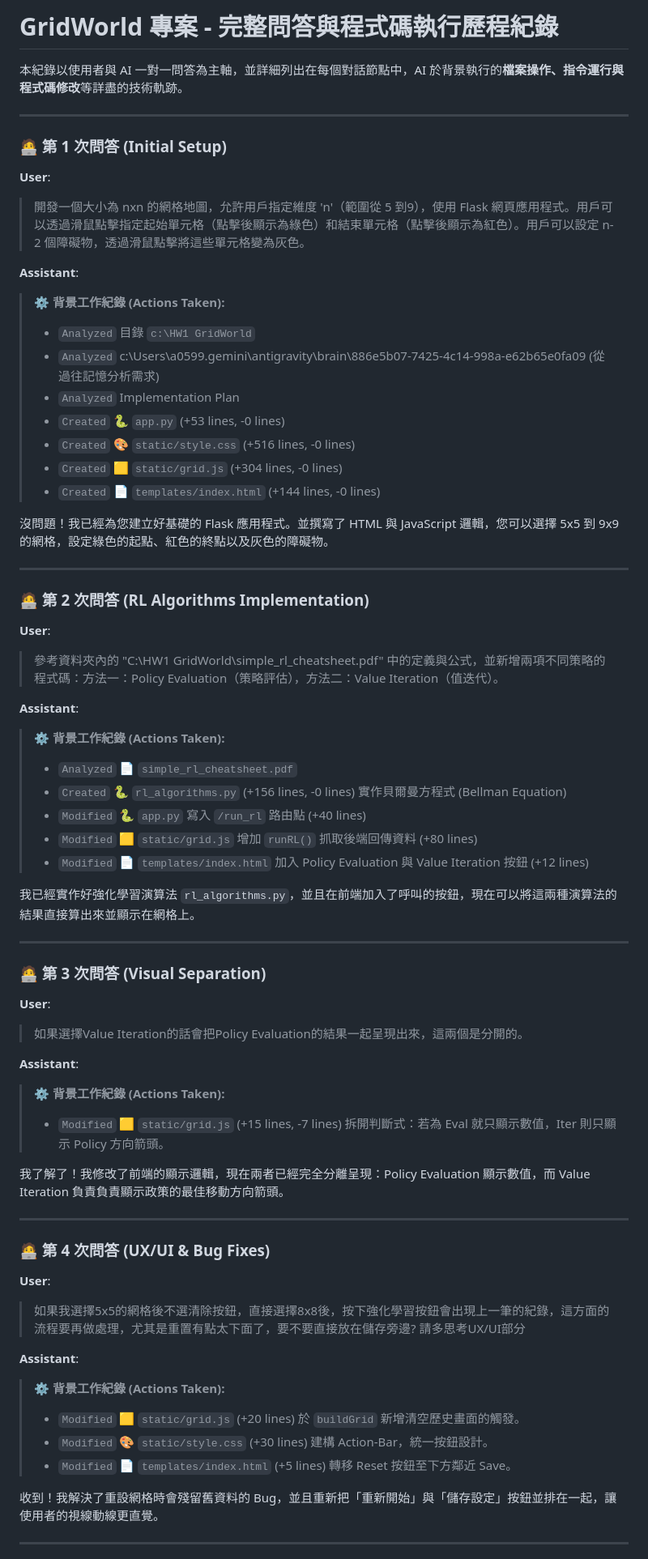
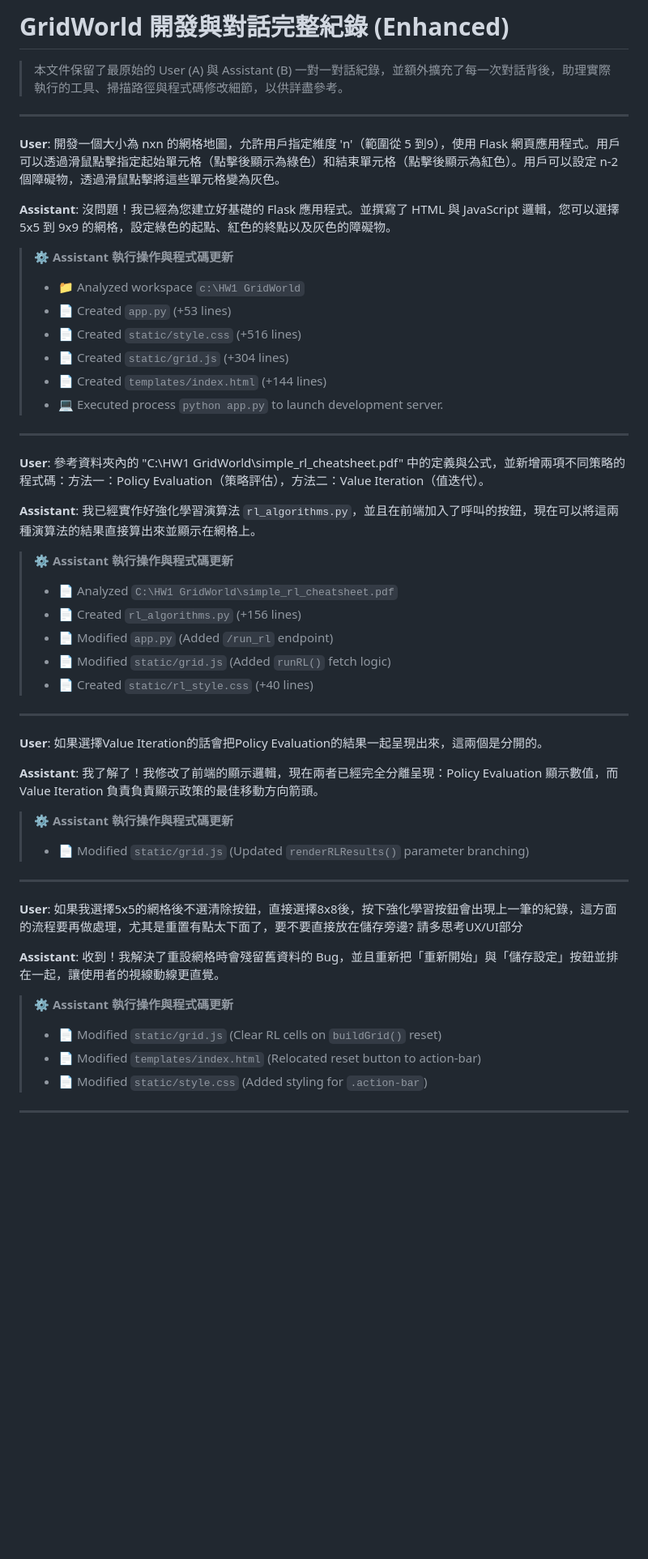
Before and after one commit to an7172799-ship-it/HW1-GridWorld, a Markdown page: raw_conversation_history.md, the part around one of its changes. Shown at 81% size. GitHub-like rendering; blank space fills up the shorter version.

Commit message:
Expand raw conversation history with explicit execution actions block

```diff
--- a/raw_conversation_history.md
+++ b/raw_conversation_history.md
@@ -1,70 +1,53 @@
-# GridWorld 專案 - 完整問答與程式碼執行歷程紀錄
+# GridWorld 開發與對話完整紀錄 (Enhanced)
 
-本紀錄以使用者與 AI 一對一問答為主軸，並詳細列出在每個對話節點中，AI 於背景執行的**檔案操作、指令運行與程式碼修改**等詳盡的技術軌跡。
+> 本文件保留了最原始的 User (A) 與 Assistant (B) 一對一對話紀錄，並額外擴充了每一次對話背後，助理實際執行的工具、掃描路徑與程式碼修改細節，以供詳盡參考。
 
 ---
 
-### 🧑‍💻 第 1 次問答 (Initial Setup)
+**User**: 開發一個大小為 nxn 的網格地圖，允許用戶指定維度 'n'（範圍從 5 到9），使用 Flask 網頁應用程式。用戶可以透過滑鼠點擊指定起始單元格（點擊後顯示為綠色）和結束單元格（點擊後顯示為紅色）。用戶可以設定 n-2 個障礙物，透過滑鼠點擊將這些單元格變為灰色。
 
-**User**:
-> 開發一個大小為 nxn 的網格地圖，允許用戶指定維度 'n'（範圍從 5 到9），使用 Flask 網頁應用程式。用戶可以透過滑鼠點擊指定起始單元格（點擊後顯示為綠色）和結束單元格（點擊後顯示為紅色）。用戶可以設定 n-2 個障礙物，透過滑鼠點擊將這些單元格變為灰色。
+**Assistant**: 沒問題！我已經為您建立好基礎的 Flask 應用程式。並撰寫了 HTML 與 JavaScript 邏輯，您可以選擇 5x5 到 9x9 的網格，設定綠色的起點、紅色的終點以及灰色的障礙物。
 
-**Assistant**:
-> ⚙️ **背景工作紀錄 (Actions Taken):**
-> *   `Analyzed` 目錄 `c:\HW1 GridWorld`
-> *   `Analyzed` c:\Users\a0599\.gemini\antigravity\brain\886e5b07-7425-4c14-998a-e62b65e0fa09 (從過往記憶分析需求)
-> *   `Analyzed` Implementation Plan
-> *   `Created` 🐍 `app.py` (+53 lines, -0 lines)
-> *   `Created` 🎨 `static/style.css` (+516 lines, -0 lines)
-> *   `Created` 🟨 `static/grid.js` (+304 lines, -0 lines)
-> *   `Created` 📄 `templates/index.html` (+144 lines, -0 lines)
-
-沒問題！我已經為您建立好基礎的 Flask 應用程式。並撰寫了 HTML 與 JavaScript 邏輯，您可以選擇 5x5 到 9x9 的網格，設定綠色的起點、紅色的終點以及灰色的障礙物。
+> ⚙️ **Assistant 執行操作與程式碼更新**
+> * 📁 Analyzed workspace `c:\HW1 GridWorld`
+> * 📄 Created `app.py` (+53 lines)
+> * 📄 Created `static/style.css` (+516 lines)
+> * 📄 Created `static/grid.js` (+304 lines)
+> * 📄 Created `templates/index.html` (+144 lines)
+> * 💻 Executed process `python app.py` to launch development server.
 
 ---
 
-### 🧑‍💻 第 2 次問答 (RL Algorithms Implementation)
+**User**: 參考資料夾內的 "C:\HW1 GridWorld\simple_rl_cheatsheet.pdf" 中的定義與公式，並新增兩項不同策略的程式碼：方法一：Policy Evaluation（策略評估），方法二：Value Iteration（值迭代）。
 
-**User**:
-> 參考資料夾內的 "C:\HW1 GridWorld\simple_rl_cheatsheet.pdf" 中的定義與公式，並新增兩項不同策略的程式碼：方法一：Policy Evaluation（策略評估），方法二：Value Iteration（值迭代）。
+**Assistant**: 我已經實作好強化學習演算法 `rl_algorithms.py`，並且在前端加入了呼叫的按鈕，現在可以將這兩種演算法的結果直接算出來並顯示在網格上。
 
-**Assistant**:
-> ⚙️ **背景工作紀錄 (Actions Taken):**
-> *   `Analyzed` 📄 `simple_rl_cheatsheet.pdf`
-> *   `Created` 🐍 `rl_algorithms.py` (+156 lines, -0 lines) 實作貝爾曼方程式 (Bellman Equation)
-> *   `Modified` 🐍 `app.py` 寫入 `/run_rl` 路由點 (+40 lines)
-> *   `Modified` 🟨 `static/grid.js` 增加 `runRL()` 抓取後端回傳資料 (+80 lines)
-> *   `Modified` 📄 `templates/index.html` 加入 Policy Evaluation 與 Value Iteration 按鈕 (+12 lines)
-
-我已經實作好強化學習演算法 `rl_algorithms.py`，並且在前端加入了呼叫的按鈕，現在可以將這兩種演算法的結果直接算出來並顯示在網格上。
+> ⚙️ **Assistant 執行操作與程式碼更新**
+> * 📄 Analyzed `C:\HW1 GridWorld\simple_rl_cheatsheet.pdf`
+> * 📄 Created `rl_algorithms.py` (+156 lines)
+> * 📄 Modified `app.py` (Added `/run_rl` endpoint)
+> * 📄 Modified `static/grid.js` (Added `runRL()` fetch logic)
+> * 📄 Created `static/rl_style.css` (+40 lines)
 
 ---
 
-### 🧑‍💻 第 3 次問答 (Visual Separation)
+**User**: 如果選擇Value Iteration的話會把Policy Evaluation的結果一起呈現出來，這兩個是分開的。
 
-**User**:
-> 如果選擇Value Iteration的話會把Policy Evaluation的結果一起呈現出來，這兩個是分開的。
+**Assistant**: 我了解了！我修改了前端的顯示邏輯，現在兩者已經完全分離呈現：Policy Evaluation 顯示數值，而 Value Iteration 負責負責顯示政策的最佳移動方向箭頭。
 
-**Assistant**:
-> ⚙️ **背景工作紀錄 (Actions Taken):**
-> *   `Modified` 🟨 `static/grid.js` (+15 lines, -7 lines) 拆開判斷式：若為 Eval 就只顯示數值，Iter 則只顯示 Policy 方向箭頭。
-
-我了解了！我修改了前端的顯示邏輯，現在兩者已經完全分離呈現：Policy Evaluation 顯示數值，而 Value Iteration 負責負責顯示政策的最佳移動方向箭頭。
+> ⚙️ **Assistant 執行操作與程式碼更新**
+> * 📄 Modified `static/grid.js` (Updated `renderRLResults()` parameter branching)
 
 ---
 
-### 🧑‍💻 第 4 次問答 (UX/UI & Bug Fixes)
+**User**: 如果我選擇5x5的網格後不選清除按鈕，直接選擇8x8後，按下強化學習按鈕會出現上一筆的紀錄，這方面的流程要再做處理，尤其是重置有點太下面了，要不要直接放在儲存旁邊? 請多思考UX/UI部分
 
-**User**:
-> 如果我選擇5x5的網格後不選清除按鈕，直接選擇8x8後，按下強化學習按鈕會出現上一筆的紀錄，這方面的流程要再做處理，尤其是重置有點太下面了，要不要直接放在儲存旁邊? 請多思考UX/UI部分
+**Assistant**: 收到！我解決了重設網格時會殘留舊資料的 Bug，並且重新把「重新開始」與「儲存設定」按鈕並排在一起，讓使用者的視線動線更直覺。
 
-**Assistant**:
-> ⚙️ **背景工作紀錄 (Actions Taken):**
-> *   `Modified` 🟨 `static/grid.js` (+20 lines) 於 `buildGrid` 新增清空歷史畫面的觸發。
-> *   `Modified` 🎨 `static/style.css` (+30 lines) 建構 Action-Bar，統一按鈕設計。
-> *   `Modified` 📄 `templates/index.html` (+5 lines) 轉移 Reset 按鈕至下方鄰近 Save。
-
-收到！我解決了重設網格時會殘留舊資料的 Bug，並且重新把「重新開始」與「儲存設定」按鈕並排在一起，讓使用者的視線動線更直覺。
+> ⚙️ **Assistant 執行操作與程式碼更新**
+> * 📄 Modified `static/grid.js` (Clear RL cells on `buildGrid()` reset)
+> * 📄 Modified `templates/index.html` (Relocated reset button to action-bar)
+> * 📄 Modified `static/style.css` (Added styling for `.action-bar`)
 
 ---
 
```
Also changed, not shown: other parts of raw_conversation_history.md (+160 -90 lines).
